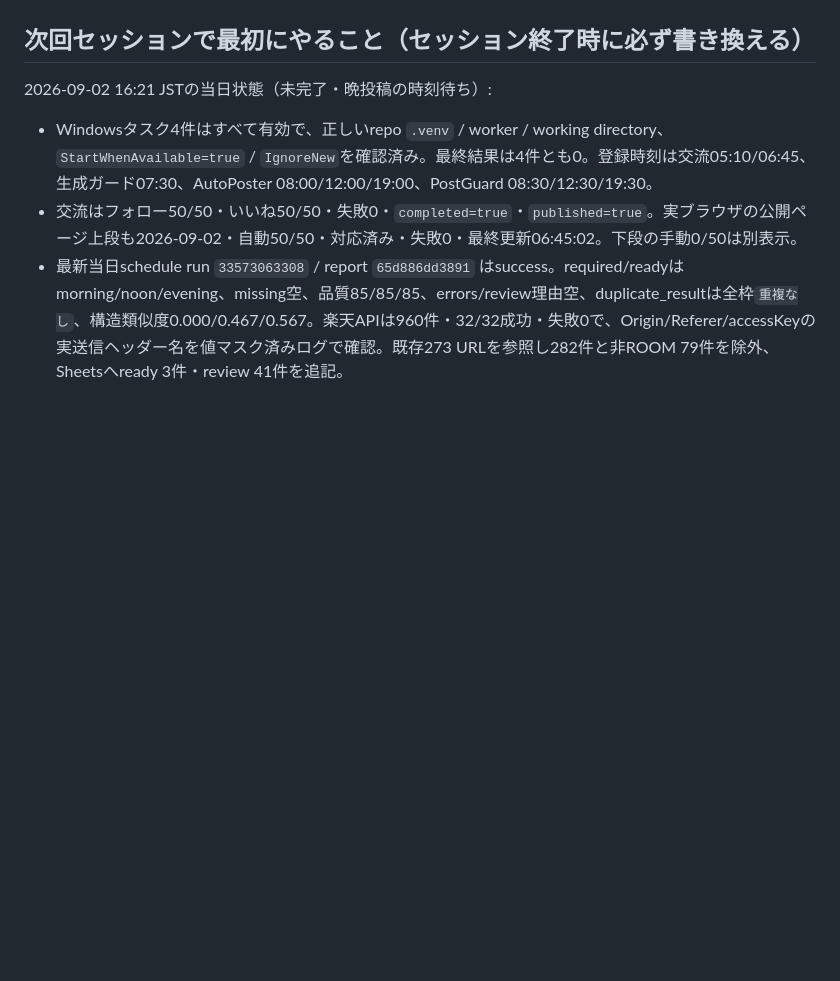
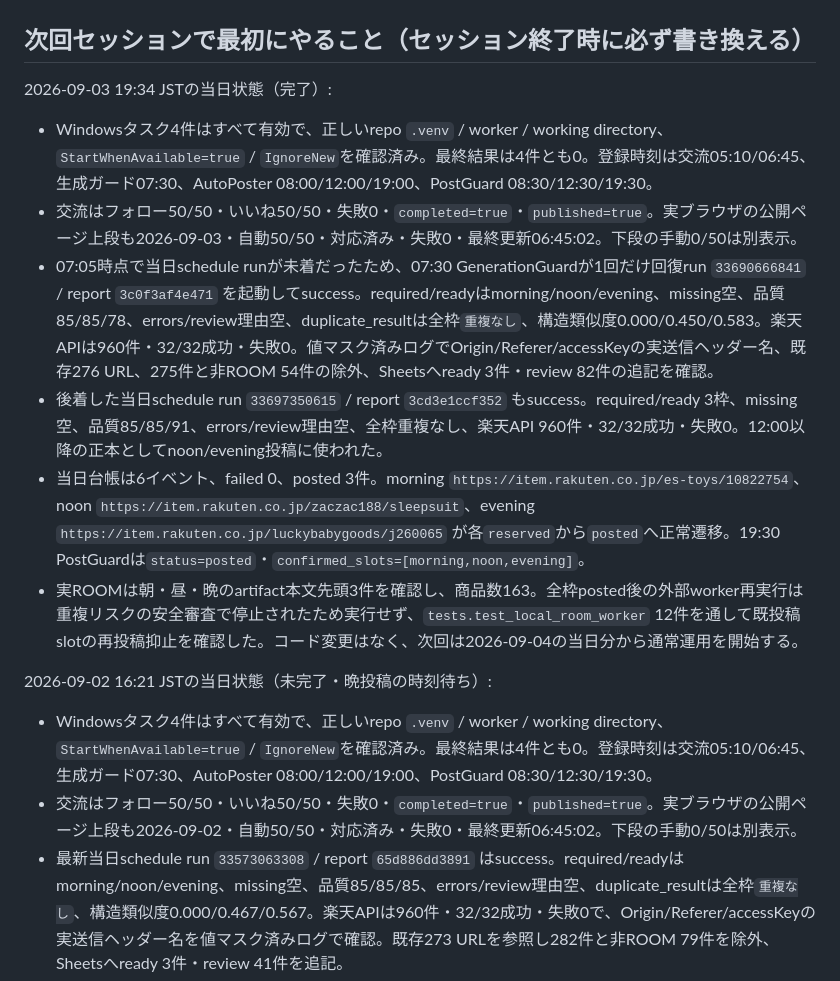
Before and after one commit to dai-kun811/rakuten-room-agent, a Markdown page: HANDOFF.md, the part around one of its changes. Rendered like a GitHub page; blank space fills up the shorter version.

Commit message:
docs: record Sep 3 ROOM completion

```diff
--- a/HANDOFF.md
+++ b/HANDOFF.md
@@ -25,5 +25,14 @@
 
 ## 次回セッションで最初にやること（セッション終了時に必ず書き換える）
+
+2026-09-03 19:34 JSTの当日状態（完了）:
+
+- Windowsタスク4件はすべて有効で、正しいrepo `.venv` / worker / working directory、`StartWhenAvailable=true` / `IgnoreNew`を確認済み。最終結果は4件とも0。登録時刻は交流05:10/06:45、生成ガード07:30、AutoPoster 08:00/12:00/19:00、PostGuard 08:30/12:30/19:30。
+- 交流はフォロー50/50・いいね50/50・失敗0・`completed=true`・`published=true`。実ブラウザの公開ページ上段も2026-09-03・自動50/50・対応済み・失敗0・最終更新06:45:02。下段の手動0/50は別表示。
+- 07:05時点で当日schedule runが未着だったため、07:30 GenerationGuardが1回だけ回復run `33690666841` / report `3c0f3af4e471` を起動してsuccess。required/readyはmorning/noon/evening、missing空、品質85/85/78、errors/review理由空、duplicate_resultは全枠`重複なし`、構造類似度0.000/0.450/0.583。楽天APIは960件・32/32成功・失敗0。値マスク済みログでOrigin/Referer/accessKeyの実送信ヘッダー名、既存276 URL、275件と非ROOM 54件の除外、Sheetsへready 3件・review 82件の追記を確認。
+- 後着した当日schedule run `33697350615` / report `3cd3e1ccf352` もsuccess。required/ready 3枠、missing空、品質85/85/91、errors/review理由空、全枠重複なし、楽天API 960件・32/32成功・失敗0。12:00以降の正本としてnoon/evening投稿に使われた。
+- 当日台帳は6イベント、failed 0、posted 3件。morning `https://item.rakuten.co.jp/es-toys/10822754`、noon `https://item.rakuten.co.jp/zaczac188/sleepsuit`、evening `https://item.rakuten.co.jp/luckybabygoods/j260065` が各`reserved`から`posted`へ正常遷移。19:30 PostGuardは`status=posted`・`confirmed_slots=[morning,noon,evening]`。
+- 実ROOMは朝・昼・晩のartifact本文先頭3件を確認し、商品数163。全枠posted後の外部worker再実行は重複リスクの安全審査で停止されたため実行せず、`tests.test_local_room_worker` 12件を通して既投稿slotの再投稿抑止を確認した。コード変更はなく、次回は2026-09-04の当日分から通常運用を開始する。
 
 2026-09-02 16:21 JSTの当日状態（未完了・晩投稿の時刻待ち）:
 
```
Also changed, not shown: other parts of HANDOFF.md (+1 -1 lines).
